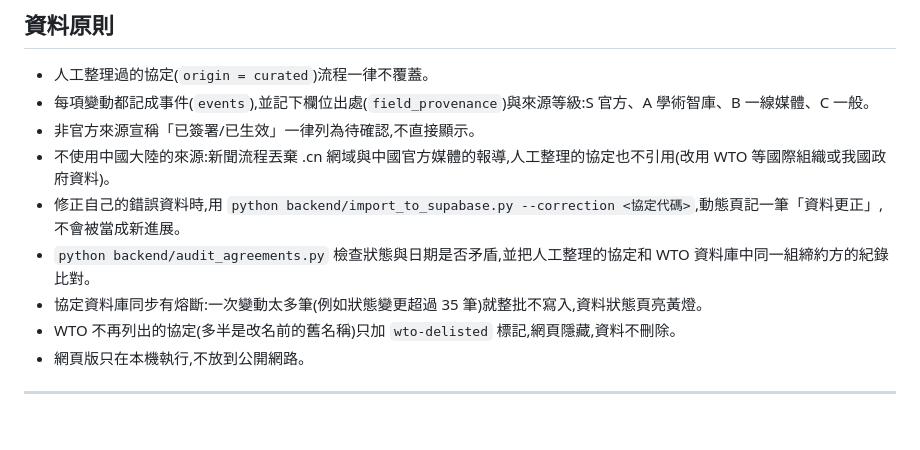
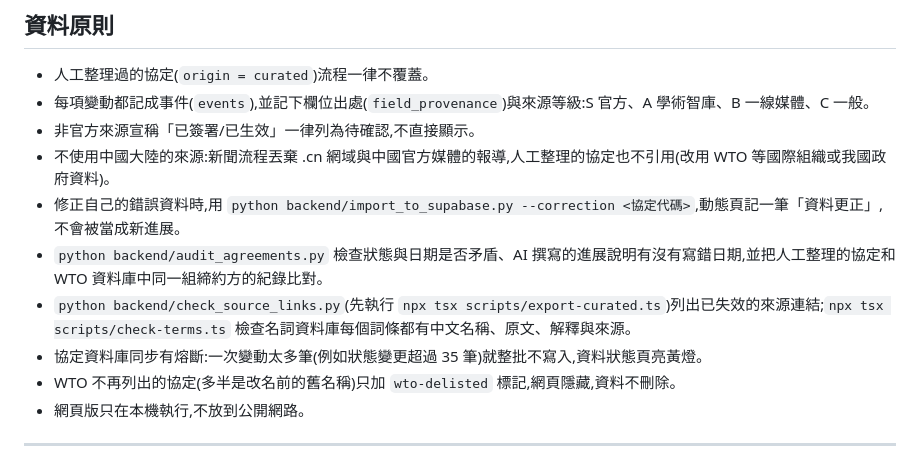
Before and after one commit to jiwei0718/trade-tracker, a Markdown page: README.md, the part around the change. Drawn GitHub-style; blank space fills up the shorter version.

Commit message:
docs: README lists the data check scripts
Co-Authored-By: Claude Opus 5.5 <noreply@anthropic.com>

```diff
--- a/README.md
+++ b/README.md
@@ -144,7 +144,8 @@ App 的「名詞資料庫」(名詞頁 `/glossary`、說明頁 `/term/<id>`):
 - 非官方來源宣稱「已簽署/已生效」一律列為待確認,不直接顯示。
 - 不使用中國大陸的來源:新聞流程丟棄 .cn 網域與中國官方媒體的報導,人工整理的協定也不引用(改用 WTO 等國際組織或我國政府資料)。
 - 修正自己的錯誤資料時,用 `python backend/import_to_supabase.py --correction <協定代碼>`,動態頁記一筆「資料更正」,不會被當成新進展。
-- `python backend/audit_agreements.py` 檢查狀態與日期是否矛盾,並把人工整理的協定和 WTO 資料庫中同一組締約方的紀錄比對。
+- `python backend/audit_agreements.py` 檢查狀態與日期是否矛盾、AI 撰寫的進展說明有沒有寫錯日期,並把人工整理的協定和 WTO 資料庫中同一組締約方的紀錄比對。
+- `python backend/check_source_links.py`(先執行 `npx tsx scripts/export-curated.ts`)列出已失效的來源連結;`npx tsx scripts/check-terms.ts` 檢查名詞資料庫每個詞條都有中文名稱、原文、解釋與來源。
 - 協定資料庫同步有熔斷:一次變動太多筆(例如狀態變更超過 35 筆)就整批不寫入,資料狀態頁亮黃燈。
 - WTO 不再列出的協定(多半是改名前的舊名稱)只加 `wto-delisted` 標記,網頁隱藏,資料不刪除。
 - 網頁版只在本機執行,不放到公開網路。
```
